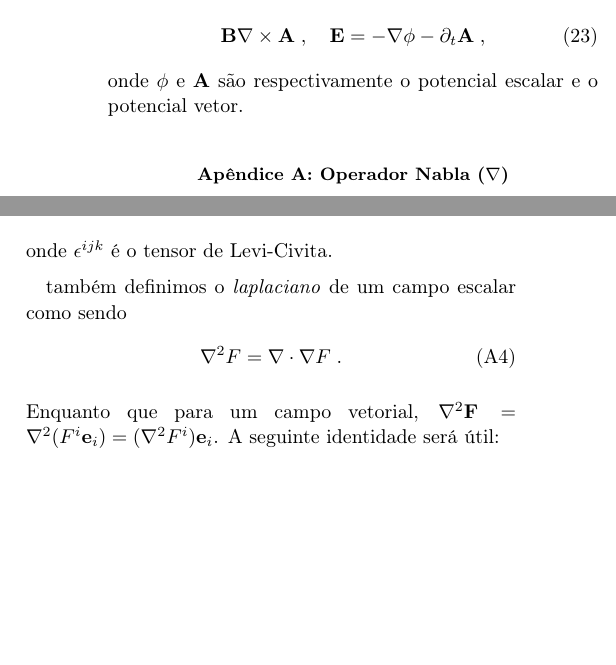
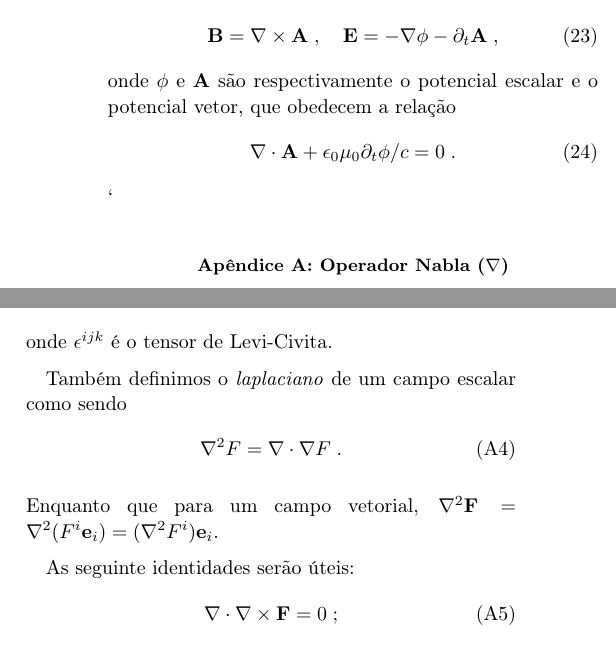
Before and after one commit to cedropafe/optics-classes, a LaTeX paper (eqMaxwell_latex/main.tex, which reads eqMaxwell_latex/elements/nabla_op.tex, eqMaxwell_latex/elements/wave_equation.tex): two parts of the columns of page 3 of 4, joined at a grey line, cut so that both start at the same text, the shorter picture padded with empty space. Compiled offline with pdfLaTeX.

Commit message:
small corrections and updates

```diff
--- a/eqMaxwell_latex/elements/nabla_op.tex
+++ b/eqMaxwell_latex/elements/nabla_op.tex
@@ -30,12 +30,18 @@ O rotacional de um campo vetorial, diferentemente das outras aplicações do ope
 
 \noindent onde $\epsilon^{ijk}$ é o tensor de Levi-Civita.
 
-também definimos o \textit{laplaciano} de um campo escalar como sendo
+Também definimos o \textit{laplaciano} de um campo escalar como sendo
 \begin{equation}
     \nabla^2 F = \nabla \cdot \nabla F \;.
 \end{equation}
 
-\noindent Enquanto que para um campo vetorial, $\nabla^2 \mathbf F = \nabla^2 (F^i \mathbf{e}_i) = (\nabla^2 F^i) \mathbf{e}_i$. A seguinte identidade será útil:
+\noindent Enquanto que para um campo vetorial, $\nabla^2 \mathbf F = \nabla^2 (F^i \mathbf{e}_i) = (\nabla^2 F^i) \mathbf{e}_i$.
+
+As seguinte identidades serão úteis:
+\begin{equation}
+    \nabla \cdot \nabla \times \mathbf F = 0 \;;
+    \label{eq: div_rot}
+\end{equation}
 \begin{equation}
     \nabla \times \nabla \times \mathbf F = \nabla(\nabla \cdot \mathbf F) - \nabla^2 \mathbf F \;.
     \label{eq: nabla_identity}
--- a/eqMaxwell_latex/elements/wave_equation.tex
+++ b/eqMaxwell_latex/elements/wave_equation.tex
@@ -38,7 +38,12 @@ Concluímos que as perturbações se propagam na forma de ondas eletromagnética
 
 É possível mostrar que soluções das equações de Maxwell são da forma
 \begin{equation}
-    \mathbf B \nabla \times \mathbf A \;, \quad \mathbf E = -\nabla \phi - \partial_t \mathbf A \;,
+    \mathbf B = \nabla \times \mathbf A \;, \quad \mathbf E = -\nabla \phi - \partial_t \mathbf A \;,
     \label{eq: maxwell_solutions}
 \end{equation}
-\noindent onde $\phi$ e $\mathbf A$ são respectivamente o potencial escalar e o potencial vetor.
+\noindent onde $\phi$ e $\mathbf A$ são respectivamente o potencial escalar e o potencial vetor, que obedecem a relação
+\begin{equation}
+    \nabla \cdot \mathbf A + \epsilon_0\mu_0\partial_t \phi /c = 0 \;.
+    \label{eq: lorentz_condition}
+\end{equation}
+`
```
Also changed, not shown: eqMaxwell_latex/elements/ampere.tex (+1 -1 lines), eqMaxwell_latex/elements/faraday.tex (+1 -1 lines), eqMaxwell_latex/main.pdf, eqMaxwell_latex/elements/nabla_op.tex (2 more changed lines), eqMaxwell_latex/elements/wave_equation.tex (4 more changed lines).
